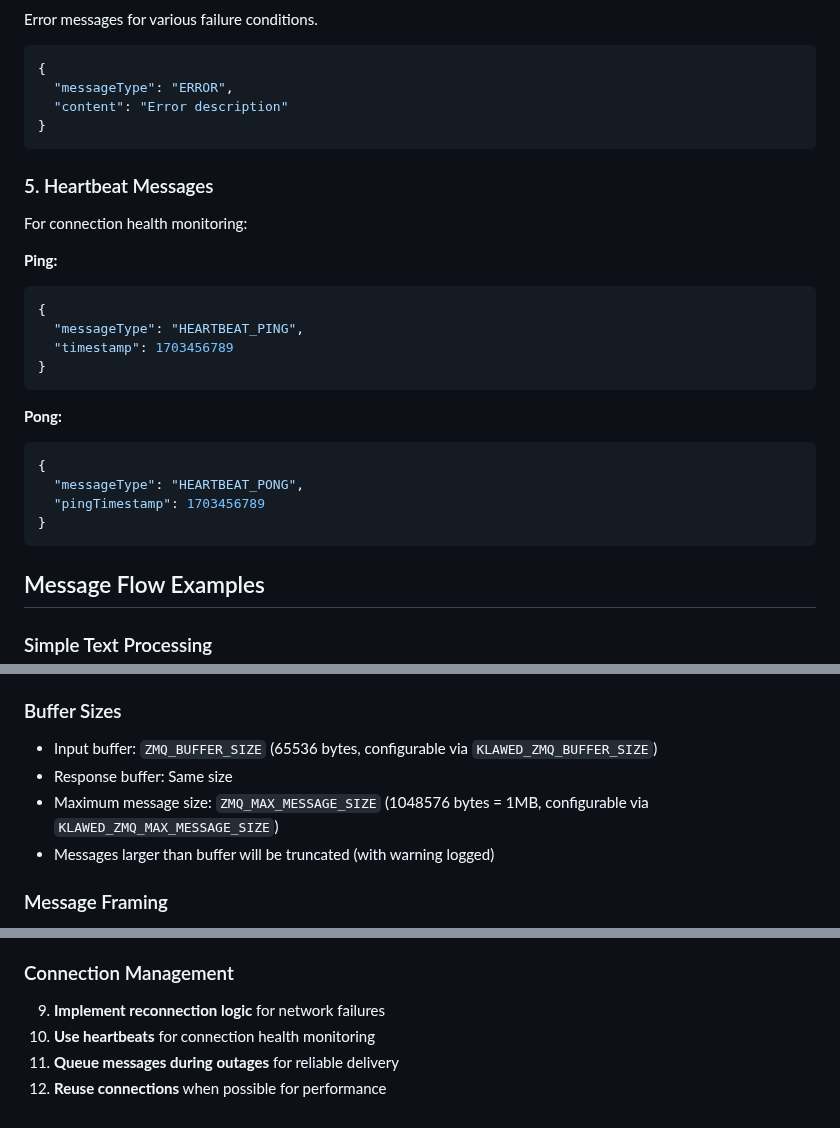
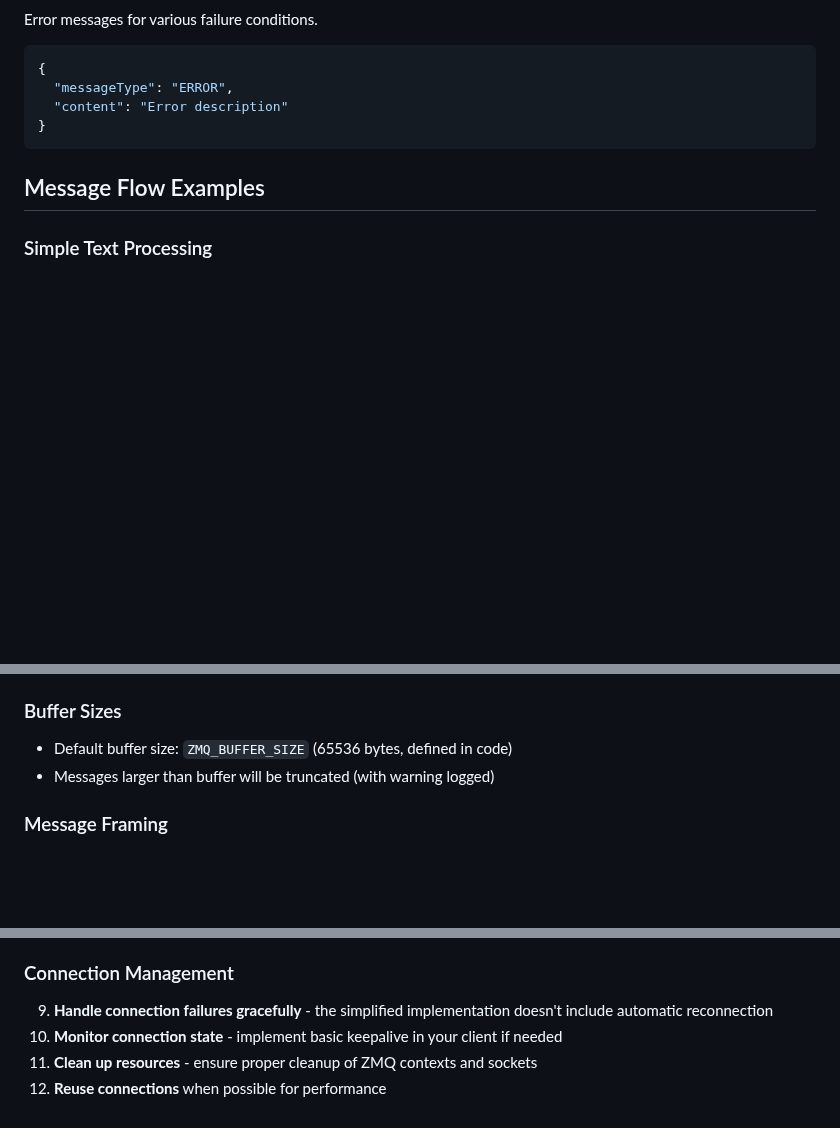
Before and after one commit to nmnduy/klawed, a Markdown page: docs/zmq_input_output.md, 3 parts joined by grey strips. Drawn GitHub-style; blank space fills up the shorter version.

````diff
--- a/docs/zmq_input_output.md
+++ b/docs/zmq_input_output.md
@@ -101,26 +101,6 @@ Error messages for various failure conditions.
 }
 ```
 
-### 5. Heartbeat Messages
-
-For connection health monitoring:
-
-**Ping:**
-```json
-{
-  "messageType": "HEARTBEAT_PING",
-  "timestamp": 1703456789
-}
-```
-
-**Pong:**
-```json
-{
-  "messageType": "HEARTBEAT_PONG",
-  "pingTimestamp": 1703456789
-}
-```
-
 ## Message Flow Examples
 
 ### Simple Text Processing
@@ -265,8 +203,6 @@ Environment variables for tuning:
 
 ### Buffer Sizes
-- Input buffer: `ZMQ_BUFFER_SIZE` (65536 bytes, configurable via `KLAWED_ZMQ_BUFFER_SIZE`)
-- Response buffer: Same size
-- Maximum message size: `ZMQ_MAX_MESSAGE_SIZE` (1048576 bytes = 1MB, configurable via `KLAWED_ZMQ_MAX_MESSAGE_SIZE`)
+- Default buffer size: `ZMQ_BUFFER_SIZE` (65536 bytes, defined in code)
 - Messages larger than buffer will be truncated (with warning logged)
 
 ### Message Framing
@@ -303,7 +239,7 @@ ZeroMQ handles message framing internally:
 8. **If there is no more TOOL without a TOOL_RESULT, you can consider that the agent has completed its turn. This can be used as a signal for continuing to wait**
 
 ### Connection Management
-9. **Implement reconnection logic** for network failures
-10. **Use heartbeats** for connection health monitoring
-11. **Queue messages during outages** for reliable delivery
+9. **Handle connection failures gracefully** - the simplified implementation doesn't include automatic reconnection
+10. **Monitor connection state** - implement basic keepalive in your client if needed
+11. **Clean up resources** - ensure proper cleanup of ZMQ contexts and sockets
 12. **Reuse connections** when possible for performance
````
Also changed, not shown: other parts of docs/zmq_input_output.md (+16 -58 lines).
